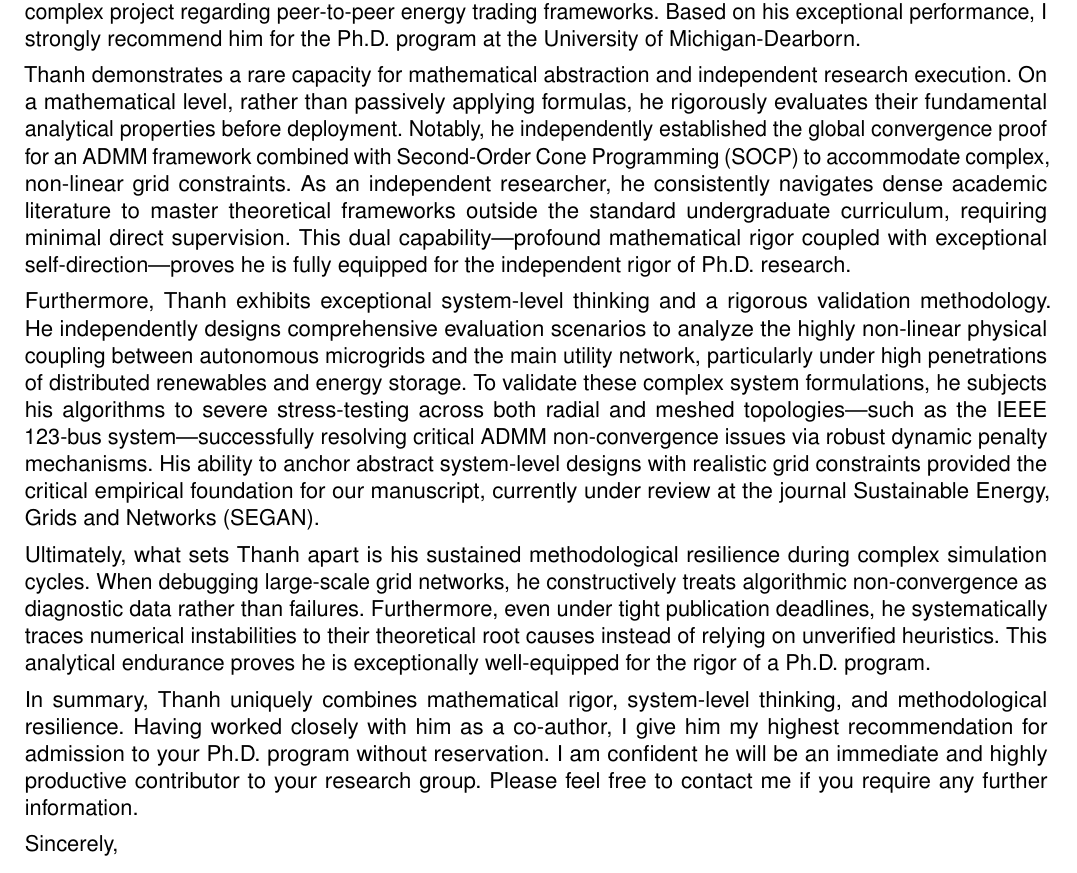
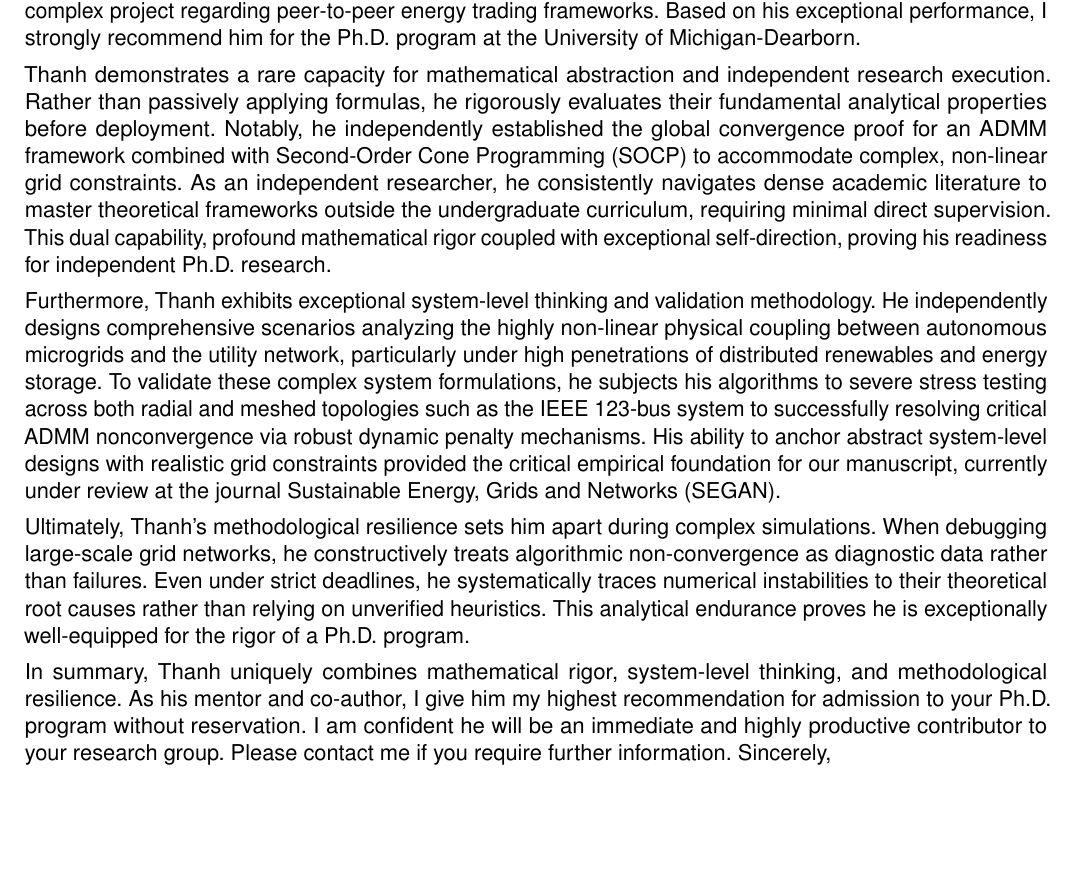
Before and after one commit to txthanh1005-maker/CV_design, a LaTeX document (LOR2_latex/LOR2_Thanh.tex): part of page 1 of 2 before the commit and part of the page after it, cut so that both start at the same text, the shorter picture padded with empty space. Compiled offline with pdfLaTeX.

Commit message:
thu gọn

```diff
--- a/LOR2_latex/LOR2_Thanh.tex
+++ b/LOR2_latex/LOR2_Thanh.tex
@@ -56,14 +56,13 @@ University of Michigan--Dearborn, MI 48128, USA
 
 I am Dr. Tran Thanh Son, a Lecturer in the School of Electrical and Electronic Engineering at Hanoi University of Science and Technology (HUST). As an expert in power system optimization and microgrid architectures (Ph.D., Shibaura Institute of Technology), I served as Xuan Thanh Trinh's direct research mentor on a complex project regarding peer-to-peer energy trading frameworks. Based on his exceptional performance, I strongly recommend him for the Ph.D. program at the University of Michigan-Dearborn.
 
-Thanh demonstrates a rare capacity for mathematical abstraction and independent research execution. On a mathematical level, rather than passively applying formulas, he rigorously evaluates their fundamental analytical properties before deployment. Notably, he independently established the global convergence proof for an ADMM framework combined with Second-Order Cone Programming (SOCP) to accommodate complex, non-linear grid constraints. As an independent researcher, he consistently navigates dense academic literature to master theoretical frameworks outside the standard undergraduate curriculum, requiring minimal direct supervision. This dual capability—profound mathematical rigor coupled with exceptional self-direction—proves he is fully equipped for the independent rigor of Ph.D. research.
+Thanh demonstrates a rare capacity for mathematical abstraction and independent research execution. Rather than passively applying formulas, he rigorously evaluates their fundamental analytical properties before deployment. Notably, he independently established the global convergence proof for an ADMM framework combined with Second-Order Cone Programming (SOCP) to accommodate complex, non-linear grid constraints. As an independent researcher, he consistently navigates dense academic literature to master theoretical frameworks outside the undergraduate curriculum, requiring minimal direct supervision. This dual capability, profound mathematical rigor coupled with exceptional self-direction, proving his readiness for independent Ph.D. research.
 
-Furthermore, Thanh exhibits exceptional system-level thinking and a rigorous validation methodology. He independently designs comprehensive evaluation scenarios to analyze the highly non-linear physical coupling between autonomous microgrids and the main utility network, particularly under high penetrations of distributed renewables and energy storage. To validate these complex system formulations, he subjects his algorithms to severe stress-testing across both radial and meshed topologies—such as the IEEE 123-bus system—successfully resolving critical ADMM non-convergence issues via robust dynamic penalty mechanisms. His ability to anchor abstract system-level designs with realistic grid constraints provided the critical empirical foundation for our manuscript, currently under review at the journal Sustainable Energy, Grids and Networks (SEGAN).
+Furthermore, Thanh exhibits exceptional system-level thinking and validation methodology. He independently designs comprehensive scenarios analyzing the highly non-linear physical coupling between autonomous microgrids and the utility network, particularly under high penetrations of distributed renewables and energy storage. To validate these complex system formulations, he subjects his algorithms to severe stress testing across both radial and meshed topologies such as the IEEE 123-bus system to successfully resolving critical ADMM nonconvergence via robust dynamic penalty mechanisms. His ability to anchor abstract system-level designs with realistic grid constraints provided the critical empirical foundation for our manuscript, currently under review at the journal Sustainable Energy, Grids and Networks (SEGAN).
 
-Ultimately, what sets Thanh apart is his sustained methodological resilience during complex simulation cycles. When debugging large-scale grid networks, he constructively treats algorithmic non-convergence as diagnostic data rather than failures. Furthermore, even under tight publication deadlines, he systematically traces numerical instabilities to their theoretical root causes instead of relying on unverified heuristics. This analytical endurance proves he is exceptionally well-equipped for the rigor of a Ph.D. program.
+Ultimately, Thanh's methodological resilience sets him apart during complex simulations. When debugging large-scale grid networks, he constructively treats algorithmic non-convergence as diagnostic data rather than failures. Even under strict deadlines, he systematically traces numerical instabilities to their theoretical root causes rather than relying on unverified heuristics. This analytical endurance proves he is exceptionally well-equipped for the rigor of a Ph.D. program.
 
-In summary, Thanh uniquely combines mathematical rigor, system-level thinking, and methodological resilience. Having worked closely with him as a co-author, I give him my highest recommendation for admission to your Ph.D. program without reservation. I am confident he will be an immediate and highly productive contributor to your research group. Please feel free to contact me if you require any further information.
-
+In summary, Thanh uniquely combines mathematical rigor, system-level thinking, and methodological resilience. As his mentor and co-author, I give him my highest recommendation for admission to your Ph.D. program without reservation. I am confident he will be an immediate and highly productive contributor to your research group. Please contact me if you require further information.
 \noindent Sincerely,
 
 \vspace{1.5cm}
```
